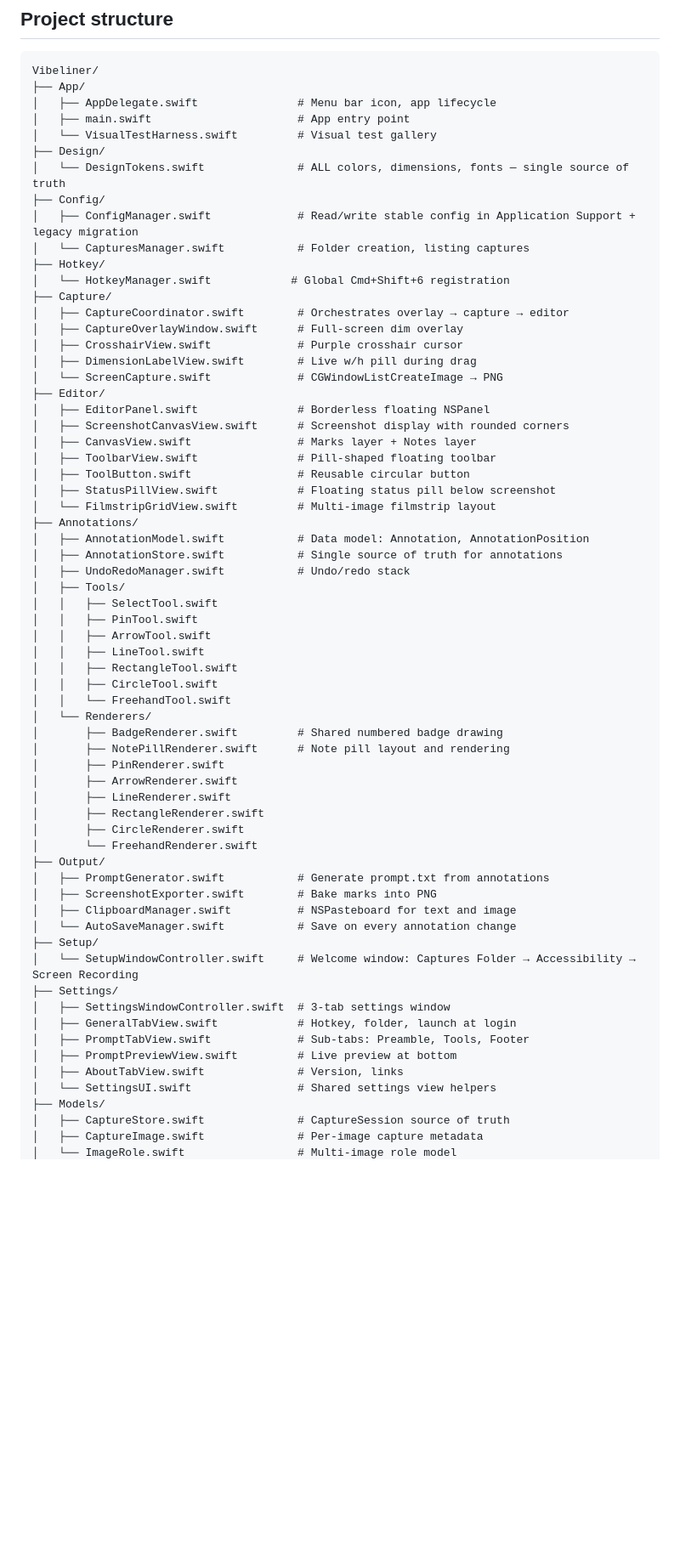
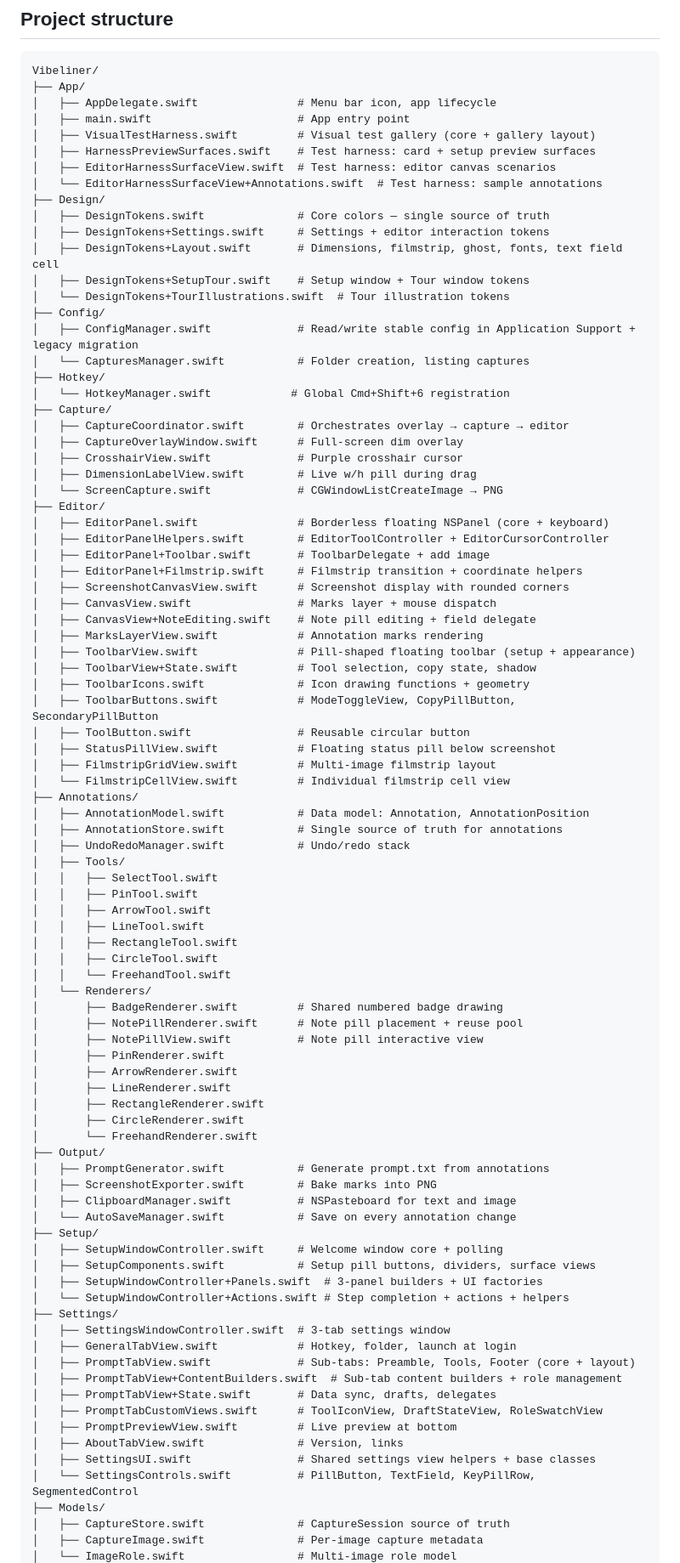
Before and after one commit to janaj2g-hub/vibeliner, a Markdown page: CLAUDE.md, the part around one of its changes. Shown at 85% size. Rendered like a GitHub page; blank space fills up the shorter version.

Commit message:
VIB-430: update docs for file splits
Co-Authored-By: Claude Opus 4.6 (1M context) <noreply@anthropic.com>

```diff
--- a/CLAUDE.md
+++ b/CLAUDE.md
@@ -82,9 +82,16 @@ Vibeliner/
 ├── App/
 │   ├── AppDelegate.swift               # Menu bar icon, app lifecycle
 │   ├── main.swift                      # App entry point
-│   └── VisualTestHarness.swift         # Visual test gallery
+│   ├── VisualTestHarness.swift         # Visual test gallery (core + gallery layout)
+│   ├── HarnessPreviewSurfaces.swift    # Test harness: card + setup preview surfaces
+│   ├── EditorHarnessSurfaceView.swift  # Test harness: editor canvas scenarios
+│   └── EditorHarnessSurfaceView+Annotations.swift  # Test harness: sample annotations
 ├── Design/
-│   └── DesignTokens.swift              # ALL colors, dimensions, fonts — single source of truth
+│   ├── DesignTokens.swift              # Core colors — single source of truth
+│   ├── DesignTokens+Settings.swift     # Settings + editor interaction tokens
+│   ├── DesignTokens+Layout.swift       # Dimensions, filmstrip, ghost, fonts, text field cell
+│   ├── DesignTokens+SetupTour.swift    # Setup window + Tour window tokens
+│   └── DesignTokens+TourIllustrations.swift  # Tour illustration tokens
 ├── Config/
 │   ├── ConfigManager.swift             # Read/write stable config in Application Support + legacy migration
 │   └── CapturesManager.swift           # Folder creation, listing captures
@@ -97,13 +104,22 @@ Vibeliner/
 │   ├── DimensionLabelView.swift        # Live w/h pill during drag
 │   └── ScreenCapture.swift             # CGWindowListCreateImage → PNG
 ├── Editor/
-│   ├── EditorPanel.swift               # Borderless floating NSPanel
+│   ├── EditorPanel.swift               # Borderless floating NSPanel (core + keyboard)
+│   ├── EditorPanelHelpers.swift        # EditorToolController + EditorCursorController
+│   ├── EditorPanel+Toolbar.swift       # ToolbarDelegate + add image
+│   ├── EditorPanel+Filmstrip.swift     # Filmstrip transition + coordinate helpers
 │   ├── ScreenshotCanvasView.swift      # Screenshot display with rounded corners
-│   ├── CanvasView.swift                # Marks layer + Notes layer
-│   ├── ToolbarView.swift               # Pill-shaped floating toolbar
+│   ├── CanvasView.swift                # Marks layer + mouse dispatch
+│   ├── CanvasView+NoteEditing.swift    # Note pill editing + field delegate
+│   ├── MarksLayerView.swift            # Annotation marks rendering
+│   ├── ToolbarView.swift               # Pill-shaped floating toolbar (setup + appearance)
+│   ├── ToolbarView+State.swift         # Tool selection, copy state, shadow
+│   ├── ToolbarIcons.swift              # Icon drawing functions + geometry
+│   ├── ToolbarButtons.swift            # ModeToggleView, CopyPillButton, SecondaryPillButton
 │   ├── ToolButton.swift                # Reusable circular button
 │   ├── StatusPillView.swift            # Floating status pill below screenshot
-│   └── FilmstripGridView.swift         # Multi-image filmstrip layout
+│   ├── FilmstripGridView.swift         # Multi-image filmstrip layout
+│   └── FilmstripCellView.swift         # Individual filmstrip cell view
 ├── Annotations/
 │   ├── AnnotationModel.swift           # Data model: Annotation, AnnotationPosition
 │   ├── AnnotationStore.swift           # Single source of truth for annotations
@@ -118,7 +134,8 @@ Vibeliner/
 │   │   └── FreehandTool.swift
 │   └── Renderers/
 │       ├── BadgeRenderer.swift         # Shared numbered badge drawing
-│       ├── NotePillRenderer.swift      # Note pill layout and rendering
+│       ├── NotePillRenderer.swift      # Note pill placement + reuse pool
+│       ├── NotePillView.swift          # Note pill interactive view
 │       ├── PinRenderer.swift
 │       ├── ArrowRenderer.swift
 │       ├── LineRenderer.swift
@@ -131,14 +148,21 @@ Vibeliner/
 │   ├── ClipboardManager.swift          # NSPasteboard for text and image
 │   └── AutoSaveManager.swift           # Save on every annotation change
 ├── Setup/
-│   └── SetupWindowController.swift     # Welcome window: Captures Folder → Accessibility → Screen Recording
+│   ├── SetupWindowController.swift     # Welcome window core + polling
+│   ├── SetupComponents.swift           # Setup pill buttons, dividers, surface views
+│   ├── SetupWindowController+Panels.swift  # 3-panel builders + UI factories
+│   └── SetupWindowController+Actions.swift # Step completion + actions + helpers
 ├── Settings/
 │   ├── SettingsWindowController.swift  # 3-tab settings window
 │   ├── GeneralTabView.swift            # Hotkey, folder, launch at login
-│   ├── PromptTabView.swift             # Sub-tabs: Preamble, Tools, Footer
+│   ├── PromptTabView.swift             # Sub-tabs: Preamble, Tools, Footer (core + layout)
+│   ├── PromptTabView+ContentBuilders.swift  # Sub-tab content builders + role management
+│   ├── PromptTabView+State.swift       # Data sync, drafts, delegates
+│   ├── PromptTabCustomViews.swift      # ToolIconView, DraftStateView, RoleSwatchView
 │   ├── PromptPreviewView.swift         # Live preview at bottom
 │   ├── AboutTabView.swift              # Version, links
-│   └── SettingsUI.swift                # Shared settings view helpers
+│   ├── SettingsUI.swift                # Shared settings view helpers + base classes
+│   └── SettingsControls.swift          # PillButton, TextField, KeyPillRow, SegmentedControl
 ├── Models/
 │   ├── CaptureStore.swift              # CaptureSession source of truth
 │   ├── CaptureImage.swift              # Per-image capture metadata
```
Also changed, not shown: other parts of CLAUDE.md (+10 -5 lines), docs/CLAUDE_AI_PROJECT_FILES.md (+1 -0 lines), docs/CLAUDE_AI_SYSTEM_INSTRUCTIONS.md (+42 -13 lines).
